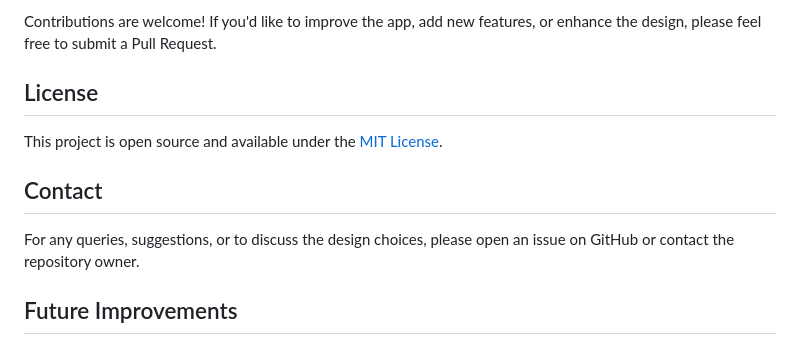
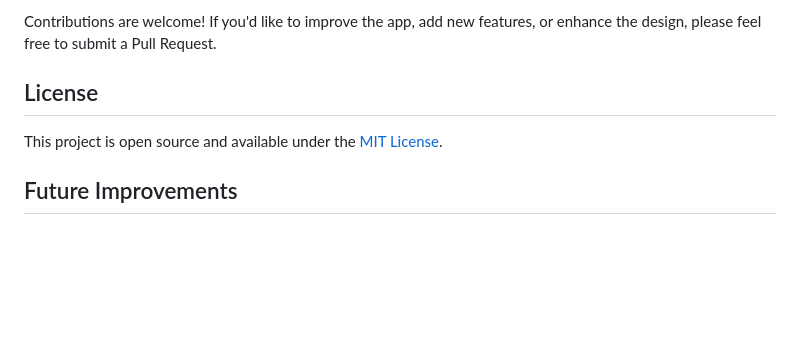
Before and after one commit to dudhathardik/commercial_app_demo, a Markdown page: README.md, the part around the change. GitHub-like rendering; blank space fills up the shorter version.

```diff
--- a/README.md
+++ b/README.md
@@ -77,10 +77,6 @@ Contributions are welcome! If you'd like to improve the app, add new features, o
 
 This project is open source and available under the [MIT License](LICENSE).
 
-## Contact
-
-For any queries, suggestions, or to discuss the design choices, please open an issue on GitHub or contact the repository owner.
-
 ## Future Improvements
 
 - Add user authentication to allow personal recipe collections
```
